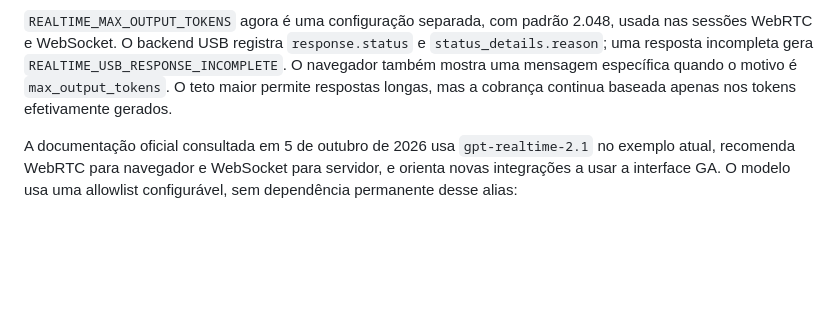
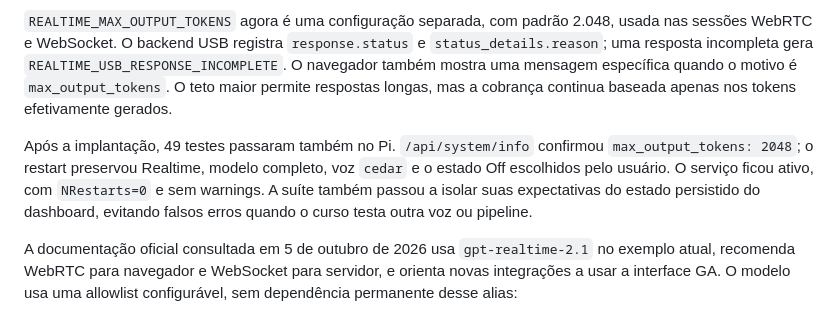
Before and after one commit to crismoraes/pi-voice-ai, a Markdown page: Curso_Step.md, the part around the change. Drawn GitHub-style; blank space fills up the shorter version.

```diff
--- a/Curso_Step.md
+++ b/Curso_Step.md
@@ -1374,6 +1374,12 @@ usada nas sessões WebRTC e WebSocket. O backend USB registra `response.status`
 quando o motivo é `max_output_tokens`. O teto maior permite respostas longas, mas a
 cobrança continua baseada apenas nos tokens efetivamente gerados.
 
+Após a implantação, 49 testes passaram também no Pi. `/api/system/info` confirmou
+`max_output_tokens: 2048`; o restart preservou Realtime, modelo completo, voz `cedar`
+e o estado Off escolhidos pelo usuário. O serviço ficou ativo, com `NRestarts=0` e
+sem warnings. A suíte também passou a isolar suas expectativas do estado persistido
+do dashboard, evitando falsos erros quando o curso testa outra voz ou pipeline.
+
 A documentação oficial consultada em 5 de outubro de 2026 usa
 `gpt-realtime-2.1` no exemplo atual, recomenda WebRTC para navegador e WebSocket para
 servidor, e orienta novas integrações a usar a interface GA. O modelo usa uma
```
Also changed, not shown: AGENTS.md (+7 -0 lines), CHANGELOG.md (+4 -0 lines).
